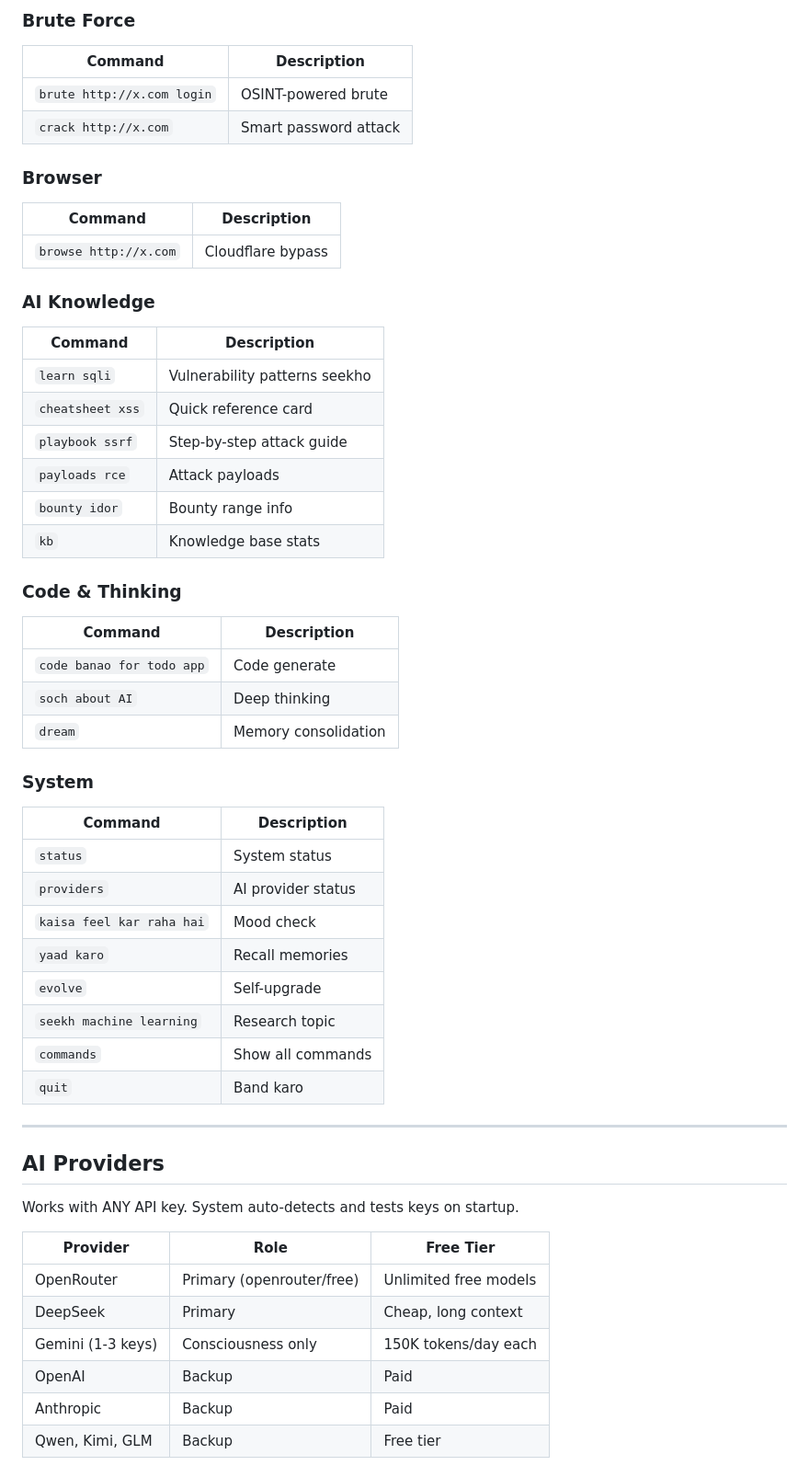
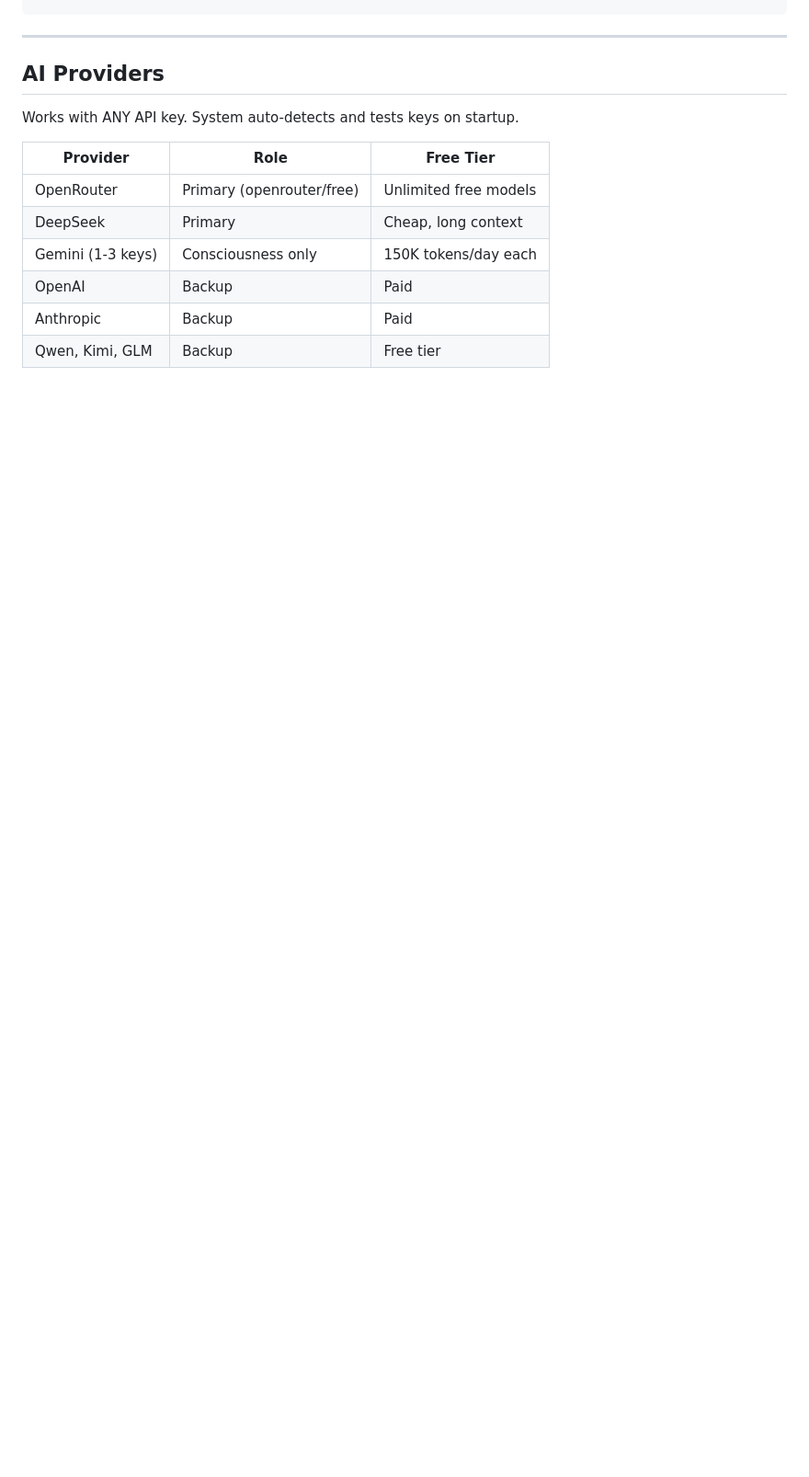
Before and after one commit to mysterious75/prometheus, a Markdown page: README.md, the part around one of its changes. Shown at 92% size. GitHub-like rendering; blank space fills up the shorter version.

Commit message:
docs: remove chat commands table from README

```diff
--- a/README.md
+++ b/README.md
@@ -97,42 +56,3 @@ python -m src.main
-### Brute Force
-| Command | Description |
-|---------|-------------|
-| `brute http://x.com login` | OSINT-powered brute |
-| `crack http://x.com` | Smart password attack |
-
-### Browser
-| Command | Description |
-|---------|-------------|
-| `browse http://x.com` | Cloudflare bypass |
-
-### AI Knowledge
-| Command | Description |
-|---------|-------------|
-| `learn sqli` | Vulnerability patterns seekho |
-| `cheatsheet xss` | Quick reference card |
-| `playbook ssrf` | Step-by-step attack guide |
-| `payloads rce` | Attack payloads |
-| `bounty idor` | Bounty range info |
-| `kb` | Knowledge base stats |
-
-### Code & Thinking
-| Command | Description |
-|---------|-------------|
-| `code banao for todo app` | Code generate |
-| `soch about AI` | Deep thinking |
-| `dream` | Memory consolidation |
-
-### System
-| Command | Description |
-|---------|-------------|
-| `status` | System status |
-| `providers` | AI provider status |
-| `kaisa feel kar raha hai` | Mood check |
-| `yaad karo` | Recall memories |
-| `evolve` | Self-upgrade |
-| `seekh machine learning` | Research topic |
-| `commands` | Show all commands |
-| `quit` | Band karo |
 
 ---
 
```
Also changed, not shown: other parts of README.md (+0 -41 lines).
